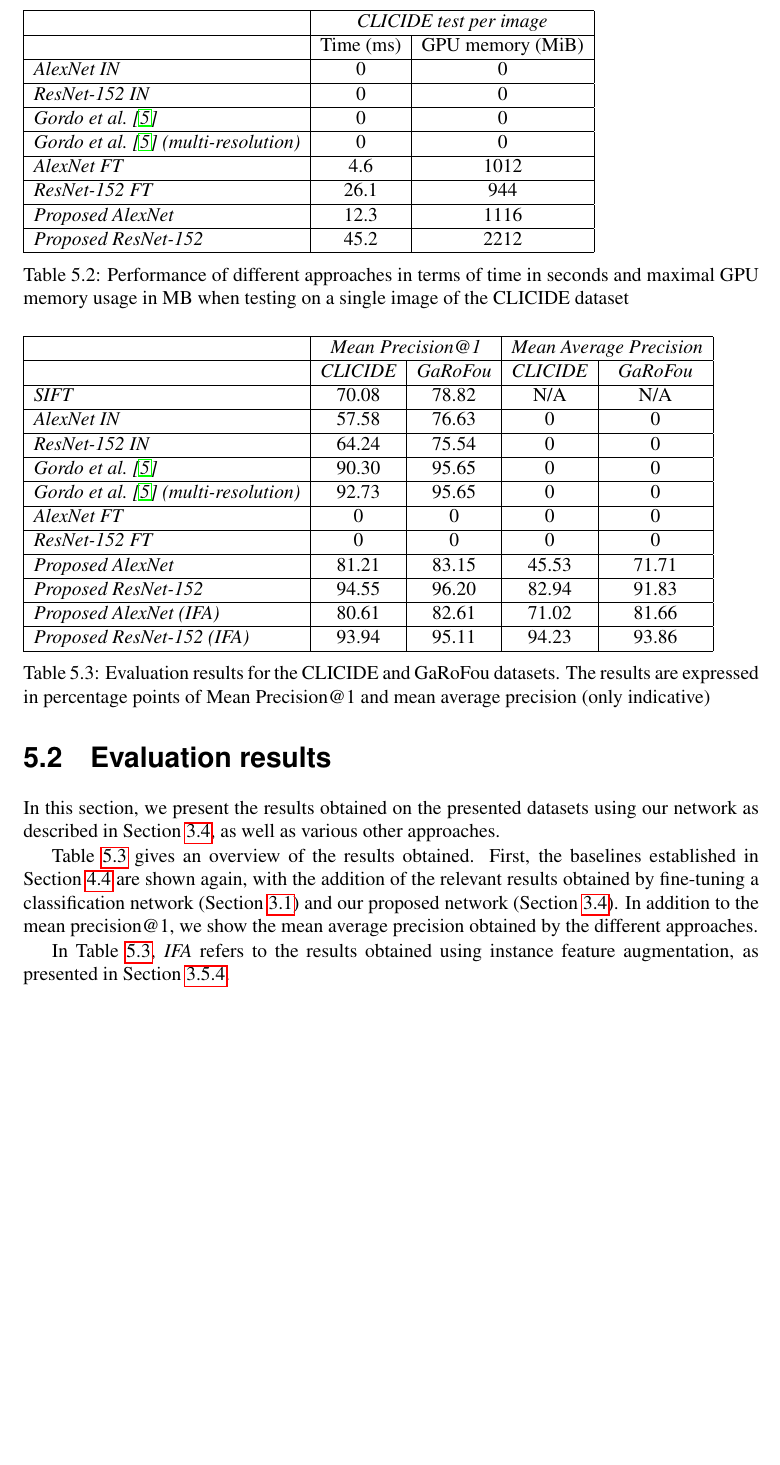
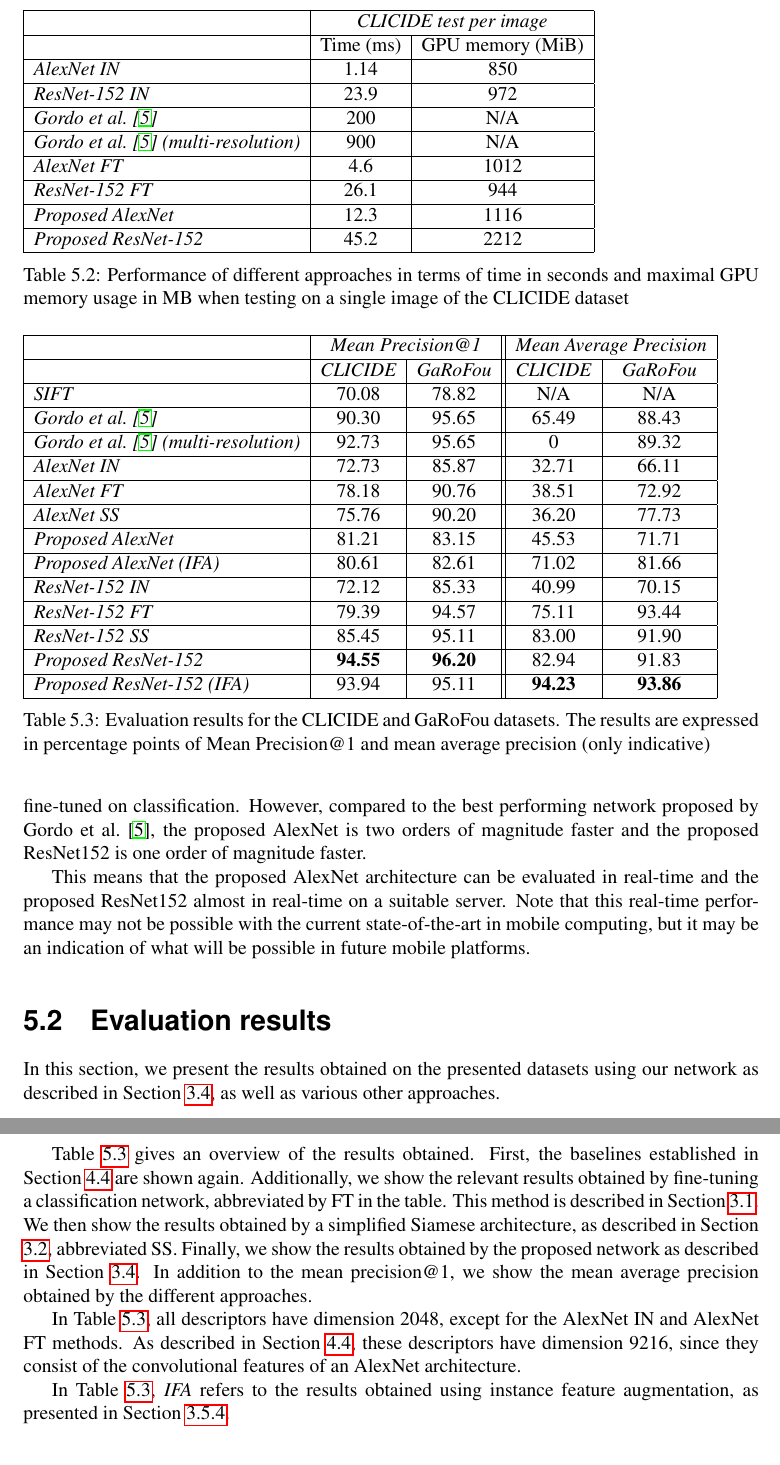
Before and after one commit to MatthiasKohl/nn_retrieval_report, a LaTeX book (full_report.tex, which reads chapters/results.tex): part of page 34 of 44 before the commit and two parts of pages 34 and 35 of 44 after it, the two joined at a grey line, cut so that both start at the same text, the shorter picture padded with empty space. Compiled offline with pdfLaTeX.

Commit message:
added results and description

```diff
--- a/chapters/results.tex
+++ b/chapters/results.tex
@@ -44,11 +42,11 @@ maximal GPU memory usage in MB when training on the CLICIDE dataset
 \begin{tabular}{|l|c|c|}
 \hline & \multicolumn{2}{c|}{\emph{CLICIDE test per image}}\\
 \hline & Time (ms) & GPU memory (MiB)\\
-\hline \emph{AlexNet IN} & 0 & 0\\ % TODO !
-\hline \emph{ResNet-152 IN} & 0 & 0\\
-\hline \emph{Gordo et al.~\cite{gordo_deep_2016}} & 0 & 0\\
+\hline \emph{AlexNet IN} & 1.14 & 850\\
+\hline \emph{ResNet-152 IN} & 23.9 & 972\\
+\hline \emph{Gordo et al.~\cite{gordo_deep_2016}} & 200 & N/A\\
 \hline \emph{Gordo et al.~\cite{gordo_deep_2016} (multi-resolution)}
-& 0 & 0\\
+& 900 & N/A\\
 \hline \emph{AlexNet FT} & 4.6 & 1012\\
 \hline \emph{ResNet-152 FT} & 26.1 & 944\\
 \hline \emph{Proposed AlexNet} & 12.3 & 1116\\
@@ -70,6 +71,14 @@ different systems.
+fine-tuned on classification. However, compared to the best performing
+network proposed by Gordo et al.~\cite{gordo_deep_2016}, the proposed AlexNet
+is two orders of magnitude faster and the proposed ResNet152 is one
+order of magnitude faster.
 
-% TODO make test on empty decore0 server with one Titan X
-% TODO talk about some performance metrics (how much time to train, to evaluate, depending on network. what hardware was used)
+This means that the proposed AlexNet architecture can be evaluated in
+real-time and the proposed ResNet152 almost in real-time on a suitable
+server.
+Note that this real-time performance may not be possible with the current
+state-of-the-art in mobile computing, but it may be an indication of
+what will be possible in future mobile platforms.
 
 \section{Evaluation results}\label{sec:evalresults}
 In this section, we present the results obtained on the presented datasets
@@ -77,23 +86,27 @@ using our network as described in Section~\ref{sec:proposed}, as well
 as various other approaches.
 
 \begin{table}
-\begin{tabular}{|l|c|c|c|c|}
-\hline & \multicolumn{2}{c|}{\emph{Mean Precision@1}} &
+\begin{tabular}{|l|c|c||c|c|}
+\hline & \multicolumn{2}{c||}{\emph{Mean Precision@1}} &
 \multicolumn{2}{c|}{\emph{Mean Average Precision}}\\
 \hline & \emph{CLICIDE} & \emph{GaRoFou} & \emph{CLICIDE} & \emph{GaRoFou}\\
 \hline \emph{SIFT} & 70.08 & 78.82 & N/A & N/A\\
-\hline \emph{AlexNet IN} & 57.58 & 76.63 & 0 & 0\\
-\hline \emph{ResNet-152 IN} & 64.24 & 75.54 & 0 & 0\\
 \hline \emph{Gordo et al.~\cite{gordo_deep_2016}}
-& 90.30 & 95.65 & 0 & 0\\
+& 90.30 & 95.65 & 65.49 & 88.43\\
 \hline \emph{Gordo et al.~\cite{gordo_deep_2016} (multi-resolution)}
-& 92.73 & 95.65 & 0 & 0\\
-\hline \emph{AlexNet FT} & 0 & 0 & 0 & 0\\ % TODO !
-\hline \emph{ResNet-152 FT} & 0 & 0 & 0 & 0\\
-\hline \emph{Proposed AlexNet} & 81.21 & 83.15 & 45.53 & 71.71\\ % TODO !
-\hline \emph{Proposed ResNet-152} & 94.55 & 96.20 & 82.94 & 91.83\\
-\hline \emph{Proposed AlexNet (IFA)} & 80.61 & 82.61 & 71.02 & 81.66\\ % TODO !
-\hline \emph{Proposed ResNet-152 (IFA)} & 93.94 & 95.11 & 94.23 & 93.86\\
+& 92.73 & 95.65 & 0 & 89.32\\
+\hline \emph{AlexNet IN} & 72.73 & 85.87 & 32.71 & 66.11\\
+\hline \emph{AlexNet FT} & 78.18 & 90.76 & 38.51 & 72.92\\
+\hline \emph{AlexNet SS} & 75.76 & 90.20 & 36.20 & 77.73\\
+\hline \emph{Proposed AlexNet} & 81.21 & 83.15 & 45.53 & 71.71\\
+\hline \emph{Proposed AlexNet (IFA)} & 80.61 & 82.61 & 71.02 & 81.66\\
+\hline \emph{ResNet-152 IN} & 72.12 & 85.33 & 40.99 & 70.15\\
+\hline \emph{ResNet-152 FT} & 79.39 & 94.57 & 75.11 & 93.44\\
+\hline \emph{ResNet-152 SS} & 85.45 & 95.11 & 83.00 & 91.90\\
+\hline \emph{Proposed ResNet-152} & \textbf{94.55} & \textbf{96.20}
+& 82.94 & 91.83\\
+\hline \emph{Proposed ResNet-152 (IFA)} & 93.94 & 95.11
+& \textbf{94.23} & \textbf{93.86}\\
 \hline
 \end{tabular}
 \caption{Evaluation results for the CLICIDE and GaRoFou datasets.
@@ -104,15 +117,25 @@ Mean Precision@1 and mean average precision (only indicative)
 
 Table~\ref{tab:results} gives an overview of the results obtained. First,
 the baselines established in Section~\ref{sec:baselines} are shown
-again, with the addition of the relevant results obtained by fine-tuning
-a classification network (Section~\ref{sec:finetuning}) and our
-proposed network (Section~\ref{sec:proposed}).
+again. Additionally, we show the relevant results obtained by fine-tuning
+a classification network, abbreviated by FT in the table. This method
+is described in Section~\ref{sec:finetuning}. We then show the results
+obtained by a simplified Siamese architecture, as described in Section
+~\ref{sec:simplifiedsiam}, abbreviated SS. Finally, we show the results
+obtained by the proposed network as described in Section~\ref{sec:proposed}.
 In addition to the mean precision@1, we show the mean average
 precision obtained by the different approaches.
+
+In Table~\ref{tab:results}, all descriptors have dimension 2048, except
+for the AlexNet IN and AlexNet FT methods. As described in
+Section~\ref{sec:baselines}, these descriptors have dimension 9216,
+since they consist of the convolutional features of an
+AlexNet architecture.
 
 In Table~\ref{tab:results}, \emph{IFA} refers to the results obtained
 using instance feature augmentation, as presented in Section~\ref{sec:ifa}.
 
+\subsection{Interpretation}
 % TODO  possibly remove this
 The comparison of performance between different descriptors should
 be based on the mean precision@1. However, the mean average
@@ -129,0 +158 @@ descriptors along with the mean precision@1.
+proposed by Gordo et al.~\cite{gordo_deep_2016} out-performs the descriptors
@@ -129,0 +167,4 @@ descriptors along with the mean precision@1.
+This means that the network proposed by Gordo et al. captures the
+visual information much better than just the convolutional features
+of a pre-trained network. This is expected, since that was one of the
+goals of the approach proposed by Gordo et al.~\cite{gordo_deep_2016}.
@@ -129,0 +200 @@ descriptors along with the mean precision@1.
+Gordo et al.~\cite{gordo_deep_2016}. The comparison between these two
```
Also changed, not shown: chapters/results.tex (95 more changed lines).
